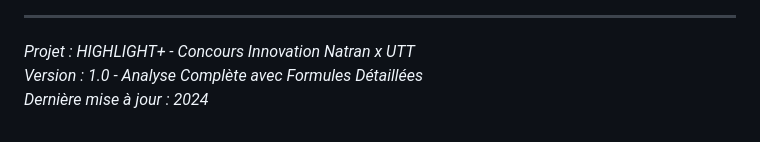
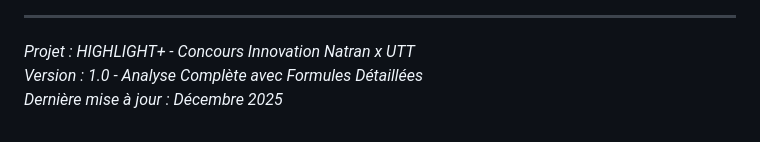
Before and after one commit to ElProfesormika/Projet_HIGHLIGHT-_Natran_-_UTT, a Markdown page: ANALYSE_APPRENTISSAGE_IA.md, the part around the change. Rendered like a GitHub page.

Commit message:
fix(ANALYSE_APPRENTISSAGE_IA):updating

```diff
--- a/ANALYSE_APPRENTISSAGE_IA.md
+++ b/ANALYSE_APPRENTISSAGE_IA.md
@@ -2102,4 +2102,4 @@ Score = min(100, 100 × (100 / énergie_par_détection))
 
 *Projet : HIGHLIGHT+ - Concours Innovation Natran x UTT*
 *Version : 1.0 - Analyse Complète avec Formules Détaillées*
-*Dernière mise à jour : 2024*
+*Dernière mise à jour : Décembre 2025*
```
